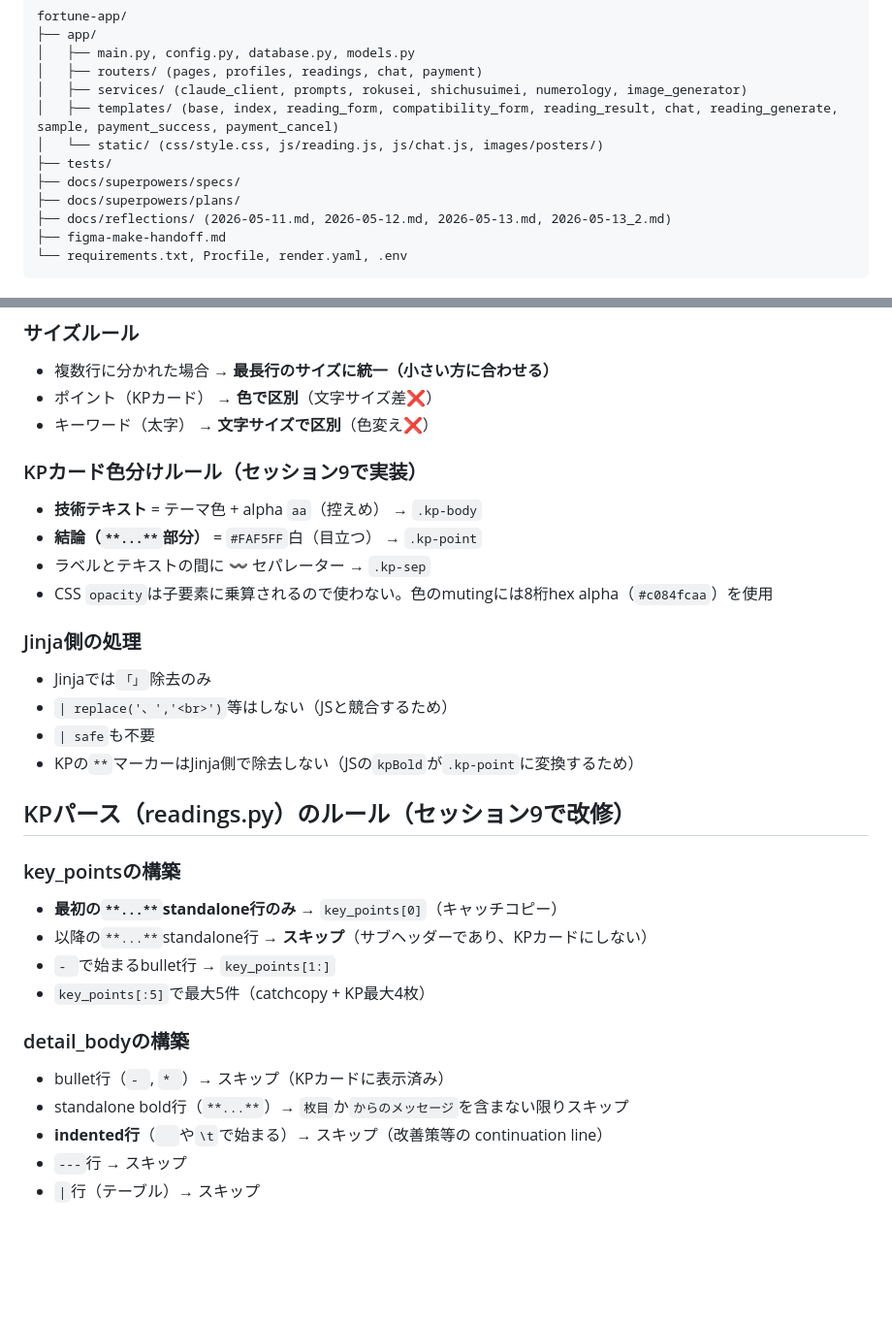
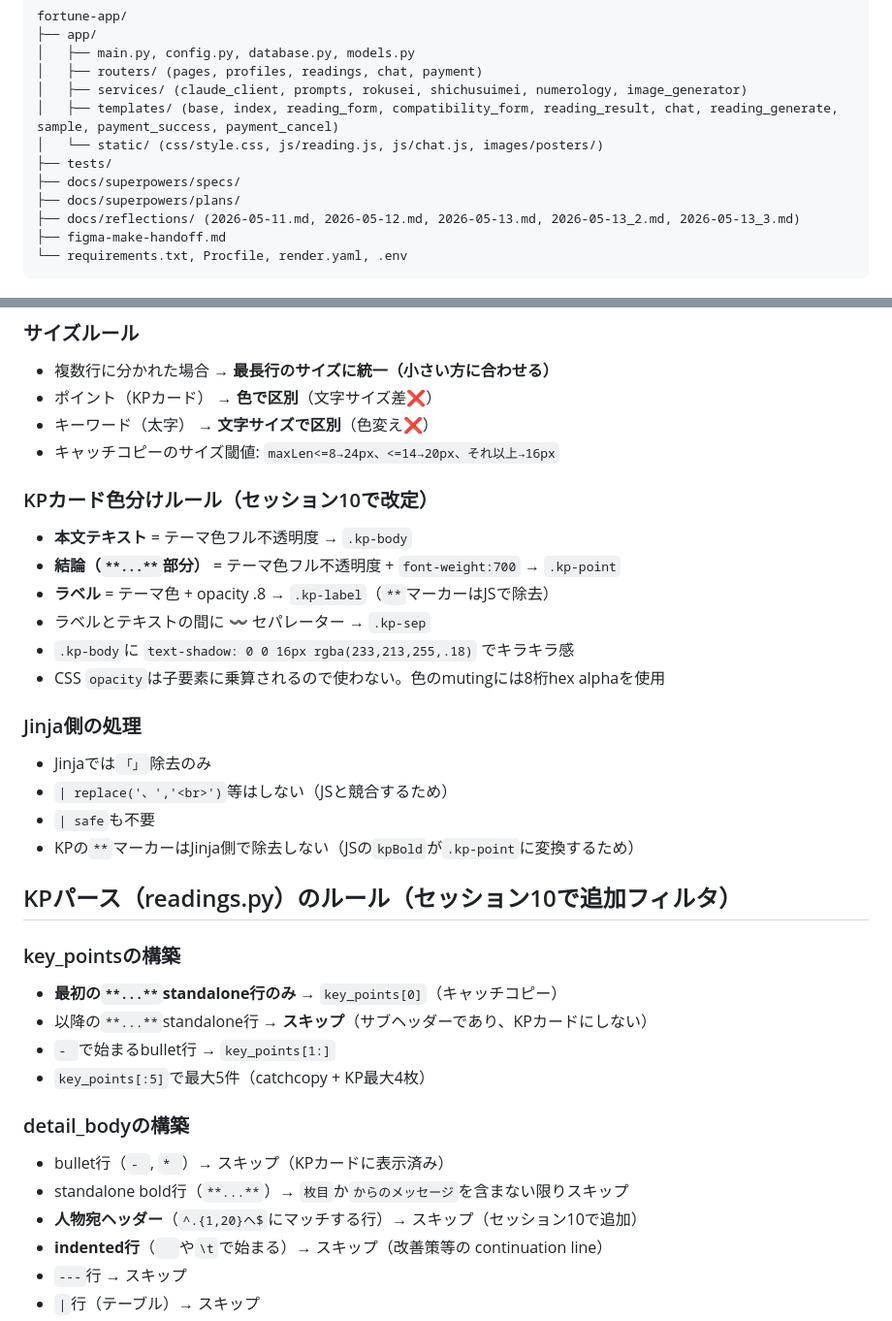
Before and after one commit to yuna-metisbel/fortune-reading-app, a Markdown page: HANDOFF.md, 2 parts joined by grey strips. Shown at 97% size. GitHub-like rendering; blank space fills up the shorter version.

````diff
--- a/HANDOFF.md
+++ b/HANDOFF.md
@@ -25,7 +25,7 @@ fortune-app/
 ├── tests/
 ├── docs/superpowers/specs/
 ├── docs/superpowers/plans/
-├── docs/reflections/ (2026-05-11.md, 2026-05-12.md, 2026-05-13.md, 2026-05-13_2.md)
+├── docs/reflections/ (2026-05-11.md, 2026-05-12.md, 2026-05-13.md, 2026-05-13_2.md, 2026-05-13_3.md)
 ├── figma-make-handoff.md
 └── requirements.txt, Procfile, render.yaml, .env
 ```
@@ -102,12 +102,15 @@ fortune-app/
 - 複数行に分かれた場合 → **最長行のサイズに統一（小さい方に合わせる）**
 - ポイント（KPカード） → **色で区別**（文字サイズ差❌）
 - キーワード（太字） → **文字サイズで区別**（色変え❌）
+- キャッチコピーのサイズ閾値: `maxLen<=8→24px、<=14→20px、それ以上→16px`
 
-### KPカード色分けルール（セッション9で実装）
-- **技術テキスト** = テーマ色 + alpha `aa`（控えめ） → `.kp-body`
-- **結論（`**...**`部分）** = `#FAF5FF`白（目立つ） → `.kp-point`
+### KPカード色分けルール（セッション10で改定）
+- **本文テキスト** = テーマ色フル不透明度 → `.kp-body`
+- **結論（`**...**`部分）** = テーマ色フル不透明度 + `font-weight:700` → `.kp-point`
+- **ラベル** = テーマ色 + opacity .8 → `.kp-label`（`**`マーカーはJSで除去）
 - ラベルとテキストの間に **〰** セパレーター → `.kp-sep`
-- CSS `opacity`は子要素に乗算されるので使わない。色のmutingには8桁hex alpha（`#c084fcaa`）を使用
+- `.kp-body`に `text-shadow: 0 0 16px rgba(233,213,255,.18)` でキラキラ感
+- CSS `opacity`は子要素に乗算されるので使わない。色のmutingには8桁hex alphaを使用
 
 ### Jinja側の処理
 - Jinjaでは`「」`除去のみ
@@ -115,7 +118,7 @@ fortune-app/
 - `| safe`も不要
 - KPの`**`マーカーはJinja側で除去しない（JSの`kpBold`が`.kp-point`に変換するため）
 
-## KPパース（readings.py）のルール（セッション9で改修）
+## KPパース（readings.py）のルール（セッション10で追加フィルタ）
 
 ### key_pointsの構築
 - **最初の`**...**`standalone行のみ** → `key_points[0]`（キャッチコピー）
@@ -126,6 +129,7 @@ fortune-app/
 ### detail_bodyの構築
 - bullet行（`- `, `* `）→ スキップ（KPカードに表示済み）
 - standalone bold行（`**...**`）→ `枚目`か`からのメッセージ`を含まない限りスキップ
+- **人物宛ヘッダー**（`^.{1,20}へ$`にマッチする行）→ スキップ（セッション10で追加）
 - **indented行**（`  `や`\t`で始まる）→ スキップ（改善策等の continuation line）
 - `---`行 → スキップ
 - `|`行（テーブル）→ スキップ
````
Also changed, not shown: other parts of HANDOFF.md (+73 -69 lines), docs/reflections/2026-05-13_3.md (added, +44 -0 lines).
